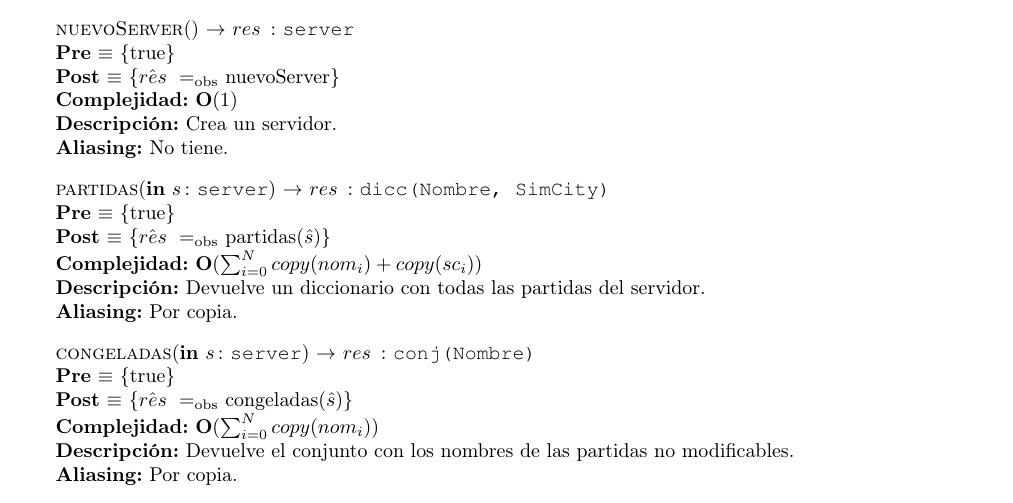
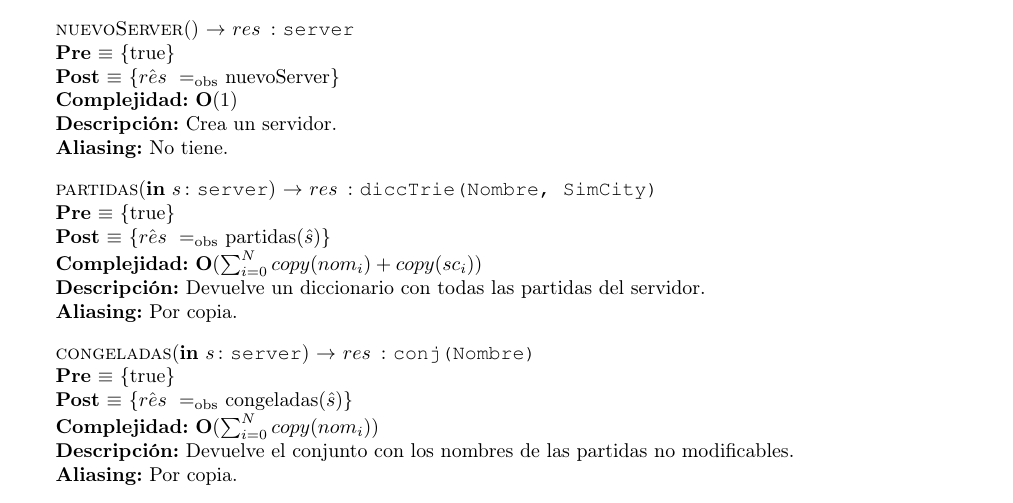
Before and after one commit to fedeaar/aed2-tp01, a LaTeX document (main.tex, which reads src/Servidor/Interfaz.tex): part of page 22 of 26, cut so that both start at the same text. Compiled offline with pdfLaTeX.

Commit message:
diccTrie

```diff
--- a/src/Servidor/Interfaz.tex
+++ b/src/Servidor/Interfaz.tex
@@ -18,7 +18,7 @@
     [Crea un servidor.]
     [No tiene.]
 
-    \InterfazFuncion{partidas}{\In{s}{server}}{dicc(Nombre, SimCity)}
+    \InterfazFuncion{partidas}{\In{s}{server}}{diccTrie(Nombre, SimCity)}
     {$\hat{res}\ \igobs\ $partidas$(\hat{s})$}
     [$\bold{O}(\sum_{i = 0}^{N}{copy(nom_i) + copy(sc_i)}$)]
     [Devuelve un diccionario con todas las partidas del servidor.]
```
Also changed, not shown: TODO final.txt (+1 -1 lines), 1 other file.
